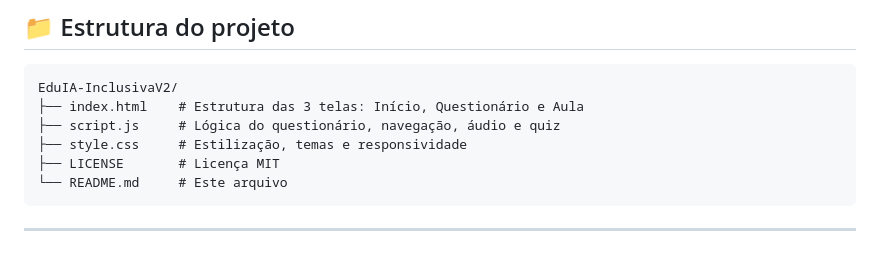
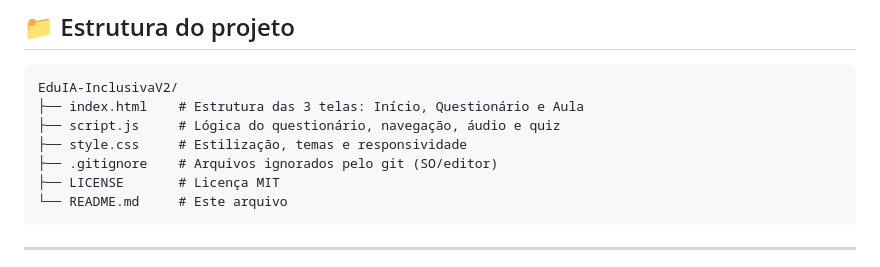
Before and after one commit to brunatorchio/EduIA-InclusivaV2, a Markdown page: README.md, the part around the change. Rendered like a GitHub page.

Commit message:
Ajusta estrutura do projeto no README

````diff
--- a/README.md
+++ b/README.md
@@ -75,6 +75,7 @@ EduIA-InclusivaV2/
 ├── index.html    # Estrutura das 3 telas: Início, Questionário e Aula
 ├── script.js     # Lógica do questionário, navegação, áudio e quiz
 ├── style.css     # Estilização, temas e responsividade
+├── .gitignore    # Arquivos ignorados pelo git (SO/editor)
 ├── LICENSE       # Licença MIT
 └── README.md     # Este arquivo
 ```
````
